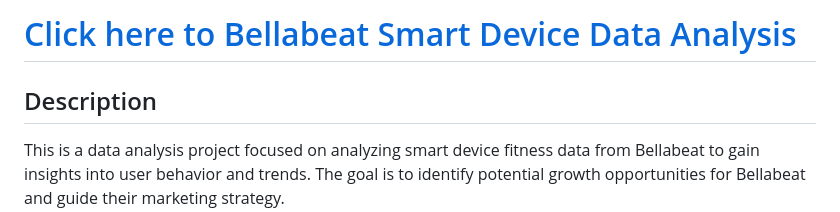
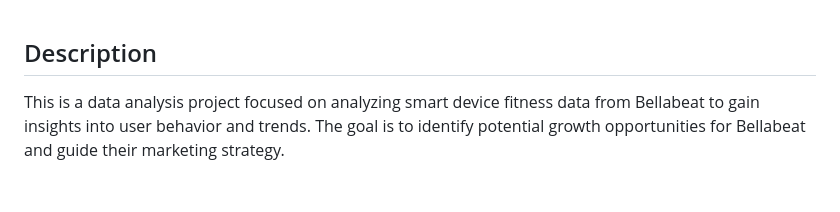
Before and after one commit to Ken52093/Bellabeat_User_Behavior_Analysis, a Markdown page: README.md, the part around the change. GitHub-like rendering; blank space fills up the shorter version.

```diff
--- a/README.md
+++ b/README.md
@@ -1,5 +1,3 @@
-# [Click here to Bellabeat Smart Device Data Analysis](https://ken52093.github.io/Bellabeat_User_Behavior_Analysis/)
-
 
 ## Description
 
```
